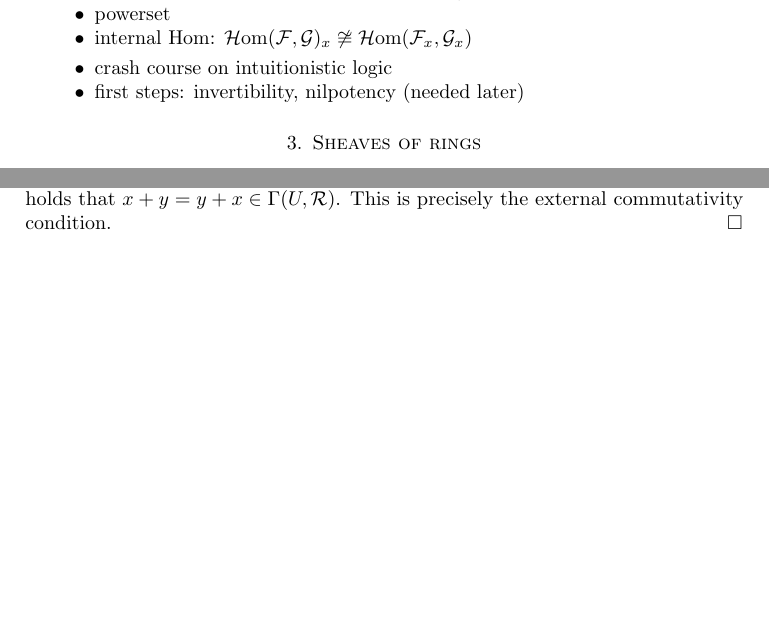
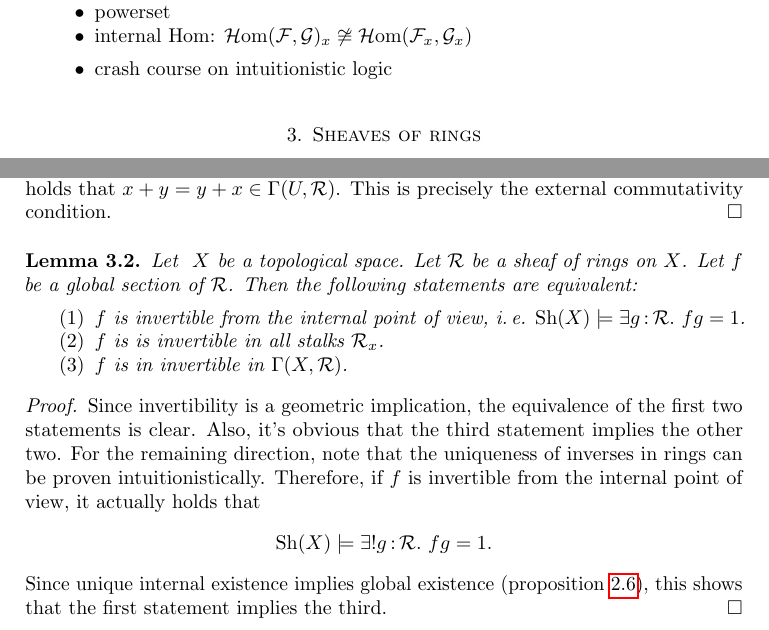
Before and after one commit to iblech/internal-methods, a LaTeX paper (notes.tex): two parts of page 9 of 28, joined at a grey line, cut so that both start at the same text, the shorter picture padded with empty space. Compiled offline with pdfLaTeX.

Commit message:
Invertibility from the internal perspective

```diff
--- a/notes.tex
+++ b/notes.tex
@@ -580,7 +580,6 @@ The following constructions are not in general geometric:
 
 \begin{itemize}
 \item crash course on intuitionistic logic
-\item first steps: invertibility, nilpotency (needed later)
 \end{itemize}
 
 
@@ -610,6 +609,27 @@ axioms.\end{prop}
 means that for any open subset~$U \subseteq X$ and any local sections~$x,y \in
 \Gamma(U,\R)$, it holds that~$x + y = y + x \in \Gamma(U,\R)$. This is
 precisely the external commutativity condition.
+\end{proof}
+
+\begin{lemma}Let~~$X$ be a topological space. Let~$\R$ be a sheaf of rings
+on~$X$. Let~$f$ be a global section of~$\R$. Then the following statements are
+equivalent:
+\begin{enumerate}
+\item $f$ is invertible from the internal point of view, i.\,e. $\Sh(X) \models
+\exists g\?\R\_ fg = 1$.
+\item $f$ is is invertible in all stalks~$\R_x$.
+\item $f$ is in invertible in~$\Gamma(X,\R)$.
+\end{enumerate}
+\end{lemma}
+\begin{proof}Since invertibility is a geometric implication, the equivalence of
+the first two statements is clear. Also, it's obvious that the third statement
+implies the other two. For the remaining direction, note that the
+uniqueness of inverses in rings can be proven intuitionistically. Therefore, if~$f$ is invertible
+from the internal point of view, it actually holds that
+\[ \Sh(X) \models \exists! g\?\R\_ fg = 1. \]
+Since unique internal existence implies global existence
+(proposition~\ref{prop:simplification}), this shows that the first statement
+implies the third.
 \end{proof}
 
 
```
Also changed, not shown: notes.tex (3 more changed lines).
